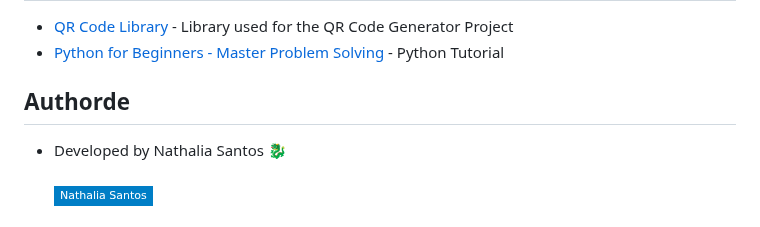
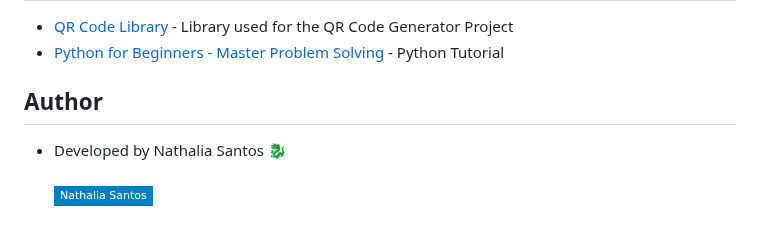
Before and after one commit to naathcs/small-python-projects, a Markdown page: 4-qrcode-generator/README.md, the part around the change. Drawn GitHub-style; badges without logos.

```diff
--- a/4-qrcode-generator/README.md
+++ b/4-qrcode-generator/README.md
@@ -69,7 +69,7 @@ python3 4-qrcode-generator.py
 - [QR Code Library](https://pypi.org/project/qrcode/) - Library used for the QR Code Generator Project
 - [Python for Beginners - Master Problem Solving](https://youtu.be/yVl_G-F7m8c?si=Q8ebGLM_njwdJAww) - Python Tutorial
 
-## Authorde
+## Author
 
 - Developed by Nathalia Santos 🐉<br><br>
 [![LinkedIn Badge](https://img.shields.io/badge/-Nathalia_Santos-blue?style=flat-square&logo=Linkedin&logoColor=white&link=https://www.linkedin.com/in/naathcs/)](https://www.linkedin.com/in/naathcs/)
```
Also changed, not shown: 5-currency-converter/README.md (+32 -5 lines), 5-currency-converter/currency_converter.gif (added), 3 other files.
